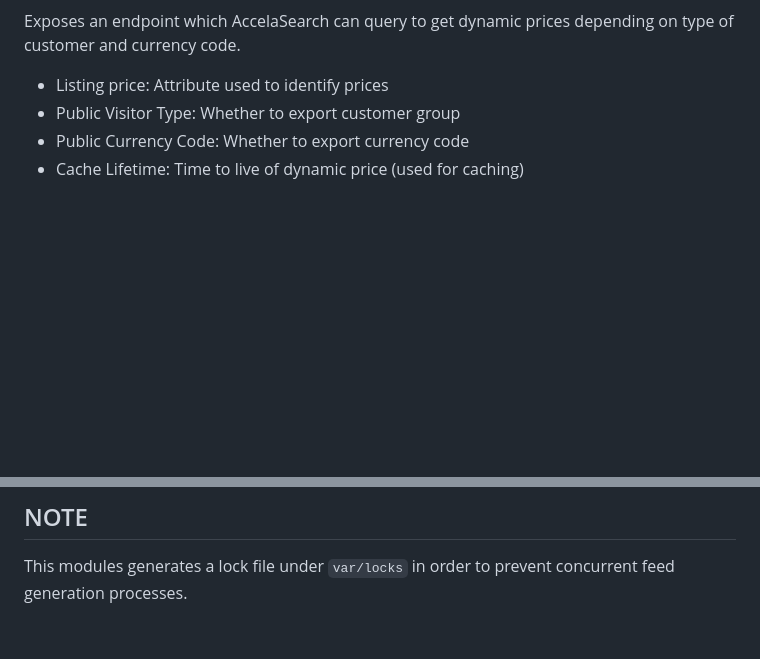
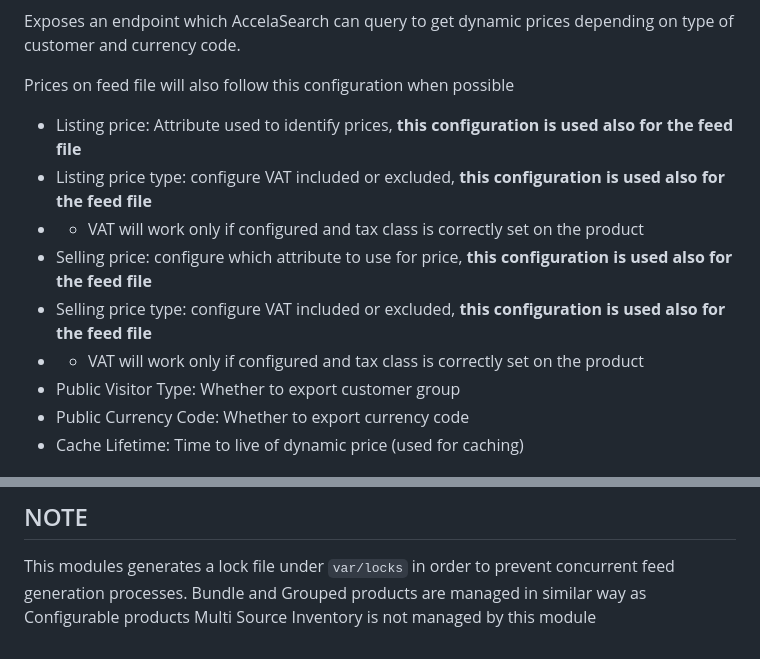
Before and after one commit to accelasearch/magento2-module, a Markdown page: README.md, 2 parts joined by grey strips. Rendered like a GitHub page; blank space fills up the shorter version.

```diff
--- a/README.md
+++ b/README.md
@@ -132,7 +153,14 @@ ___
 
 Exposes an endpoint which AccelaSearch can query to get dynamic prices depending on type of customer and currency code.
 
-- Listing price: Attribute used to identify prices
+Prices on feed file will also follow this configuration when possible
+
+- Listing price: Attribute used to identify prices, **this configuration is used also for the feed file**
+- Listing price type: configure VAT included or excluded, **this configuration is used also for the feed file**
+- - VAT will work only if configured and tax class is correctly set on the product
+- Selling price: configure which attribute to use for price, **this configuration is used also for the feed file**
+- Selling price type: configure VAT included or excluded, **this configuration is used also for the feed file**
+- - VAT will work only if configured and tax class is correctly set on the product
 - Public Visitor Type: Whether to export customer group
 - Public Currency Code: Whether to export currency code
 - Cache Lifetime: Time to live of dynamic price (used for caching)
@@ -152,3 +180,5 @@ Default cron expression (configurable through user interface):
 
 ## NOTE
 This modules generates a lock file under `var/locks` in order to prevent concurrent feed generation processes.
+Bundle and Grouped products are managed in similar way as Configurable products
+Multi Source Inventory is not managed by this module
```
Also changed, not shown: other parts of README.md (+22 -1 lines), screenshots/configurable_export.png (added), screenshots/dynamic_price.png (added), screenshots/feed_filters.png (added), 2 other files.
